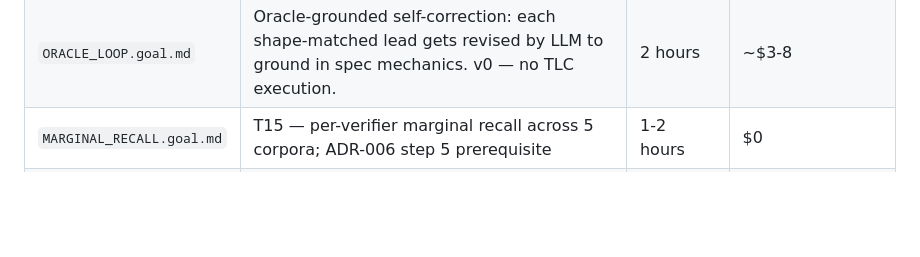
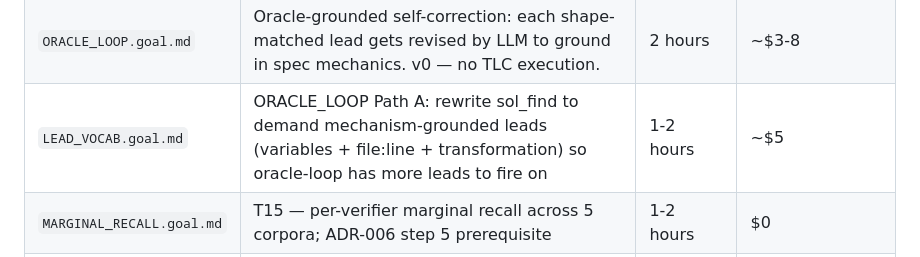
Before and after one commit to qizwiz/plumbline, a Markdown page: prompts/goals/README.md, the part around the change. Rendered like a GitHub page; blank space fills up the shorter version.

```diff
--- a/prompts/goals/README.md
+++ b/prompts/goals/README.md
@@ -35,6 +35,7 @@ Goal state is restored on `--resume`.
 | `RAG_LEADS.goal.md` | Inject retrieved past .ANSWERS findings as few-shot to attack the sol_intent recall gap | 1 hour | ~$5 |
 | `HYBRID_RAG.goal.md` | Combine RAG + spec_retrieval injection to close the M-02-style gap (shape exists in docs/tla/ but not .ANSWERS) | 1-2 hours | ~$5 |
 | `ORACLE_LOOP.goal.md` | Oracle-grounded self-correction: each shape-matched lead gets revised by LLM to ground in spec mechanics. v0 — no TLC execution. | 2 hours | ~$3-8 |
+| `LEAD_VOCAB.goal.md` | ORACLE_LOOP Path A: rewrite sol_find to demand mechanism-grounded leads (variables + file:line + transformation) so oracle-loop has more leads to fire on | 1-2 hours | ~$5 |
 | `MARGINAL_RECALL.goal.md` | T15 — per-verifier marginal recall across 5 corpora; ADR-006 step 5 prerequisite | 1-2 hours | $0 |
 | `CALIBRATION.goal.md` | JH has 1-3 hours for cold-audit; or grading a finished contest | 1-3 hours | $0-2 |
 
```
Also changed, not shown: prompts/goals/LEAD_VOCAB.goal.md (added, +98 -0 lines).
